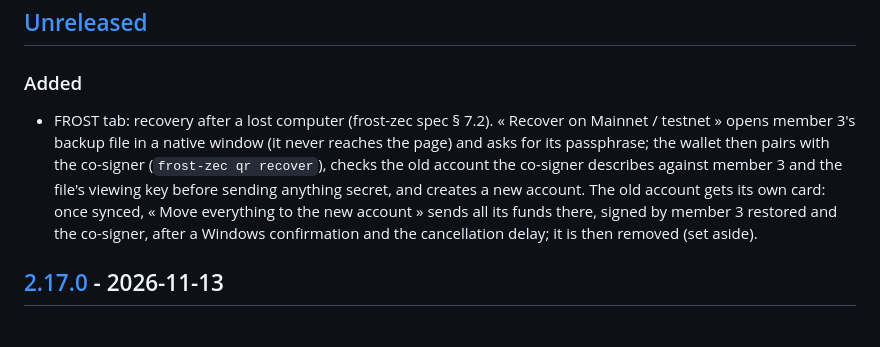
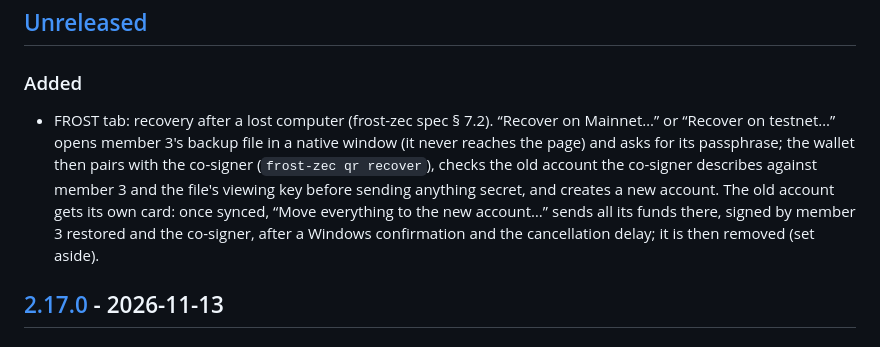
Before and after one commit to OpenPGP-Wallet/openpgp-wallet, a Markdown page: CHANGELOG.md, the part around the change. Rendered like a GitHub page.

Commit message:
CHANGELOG: English quotes

```diff
--- a/CHANGELOG.md
+++ b/CHANGELOG.md
@@ -6,11 +6,11 @@ links and SHA-256 hashes of each build are on the [releases page](https://github
 ## [Unreleased]
 
 ### Added
-- FROST tab: recovery after a lost computer (frost-zec spec § 7.2). « Recover on Mainnet / testnet » opens member 3's
+- FROST tab: recovery after a lost computer (frost-zec spec § 7.2). “Recover on Mainnet…” or “Recover on testnet…” opens member 3's
   backup file in a native window (it never reaches the page) and asks for its passphrase; the wallet then pairs
   with the co-signer (`frost-zec qr recover`), checks the old account the co-signer describes against member 3 and
   the file's viewing key before sending anything secret, and creates a new account. The old account gets its own
-  card: once synced, « Move everything to the new account » sends all its funds there, signed by member 3 restored
+  card: once synced, “Move everything to the new account…” sends all its funds there, signed by member 3 restored
   and the co-signer, after a Windows confirmation and the cancellation delay; it is then removed (set aside).
 
 ## [2.17.0] - 2026-11-13
```
